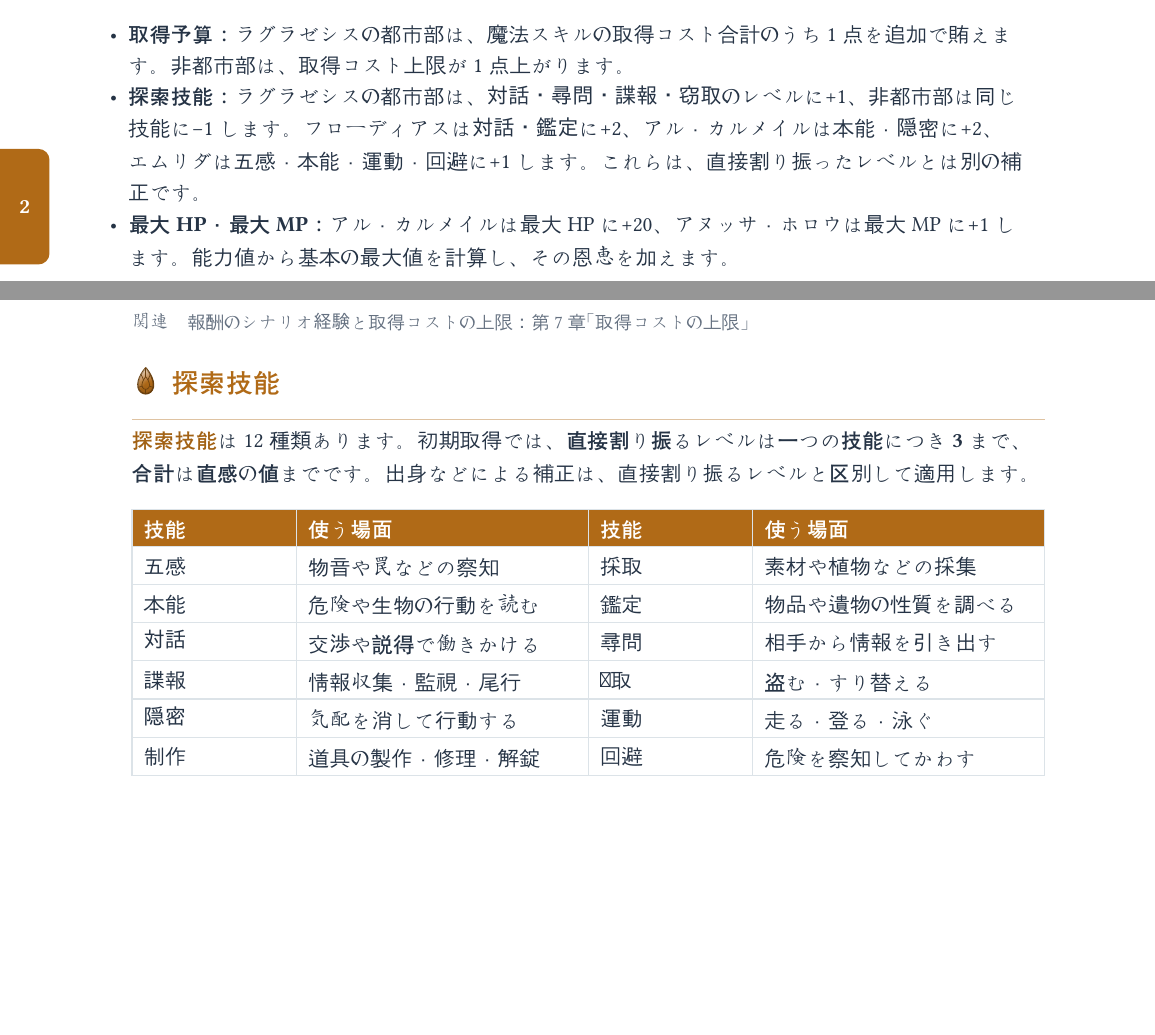
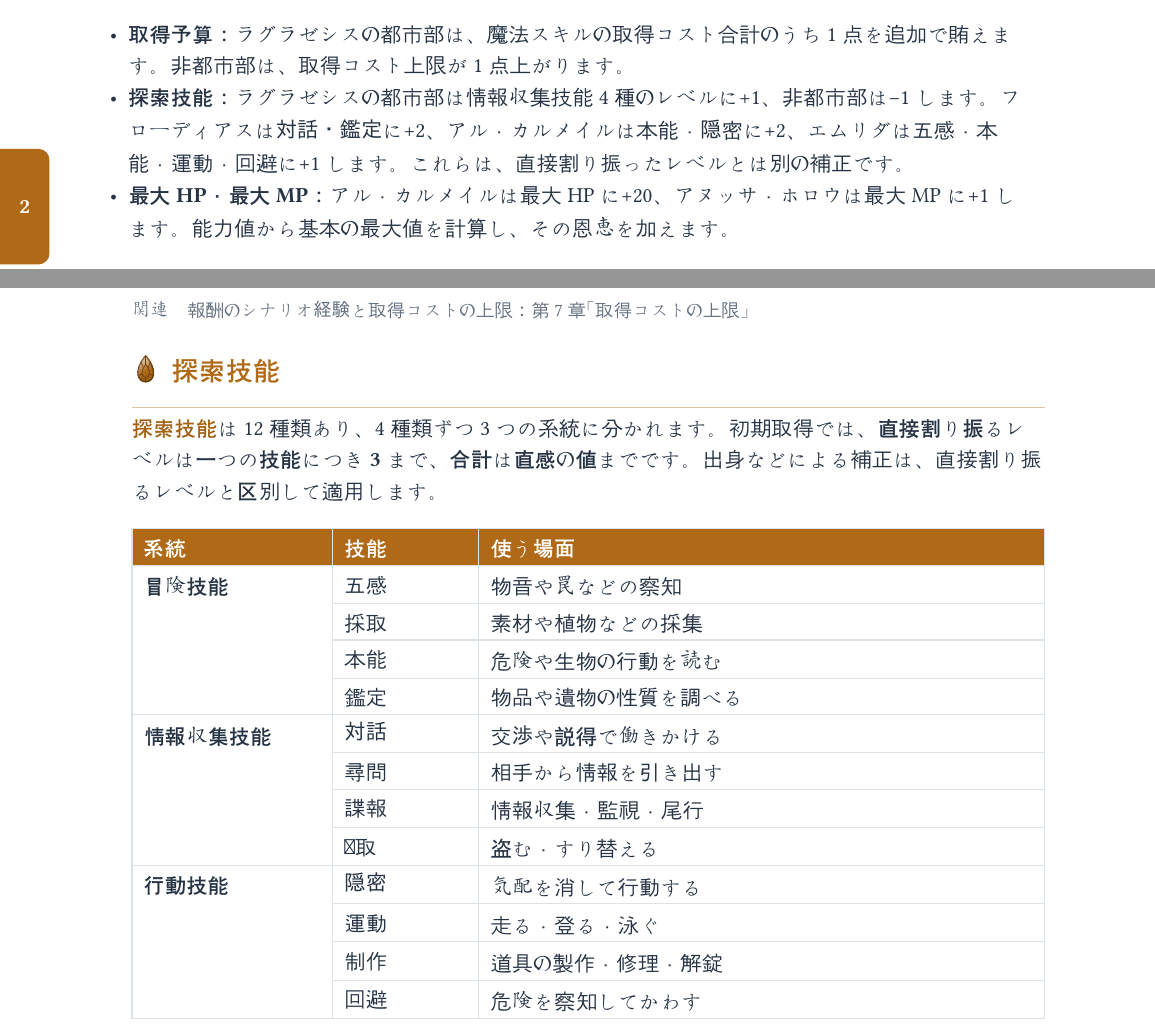
Before and after one commit to ronme06928-PowerfulFox/gemtrpg-bot, a Typst document (typst_manual/全体マニュアル/main.typ, which reads typst_manual/全体マニュアル/02_キャラクターを作る.typ, typst_manual/全体マニュアル/90_巻末.typ): two parts of pages 10 and 11 of 55 before the commit and two parts of pages 10 and 11 of 56 after it, joined at a grey line, cut so that both start at the same text, the shorter picture padded with empty space. Compiled offline with Typst 0.15; a missing font is replaced by an installed copy or a similar font.

Commit message:
docs: 計画46 探索技能を3系統で示し、第0章の重複した一文を削る
探索技能の表を冒険・情報収集・行動の3系統に分け、ラグラゼシスの補正を系統名で書く。
第0章「読み始める場所」の図の前の一文を削除する。

Co-Authored-By: Claude Opus 5.5 <noreply@anthropic.com>

```diff
--- a/typst_manual/全体マニュアル/02_キャラクターを作る.typ
+++ b/typst_manual/全体マニュアル/02_キャラクターを作る.typ
@@ -41,7 +41,7 @@
 出身の恩恵のうち、作成時の計算に関わるものを3種類に分けて確認します。他国の恩恵を選べる出身では、選んだ恩恵に従って計算します。戦闘中の効果も含めた全件は、#(origin-table-reference)を参照してください。
 
 - *取得予算*：ラグラゼシスの都市部は、魔法スキルの取得コスト合計のうち1点を追加で賄えます。非都市部は、取得コスト上限が1点上がります。
-- *探索技能*：ラグラゼシスの都市部は、対話・尋問・諜報・窃取のレベルに+1、非都市部は同じ技能に−1します。フローディアスは対話・鑑定に+2、アル・カルメイルは本能・隠密に+2、エムリダは五感・本能・運動・回避に+1します。これらは、直接割り振ったレベルとは別の補正です。
+- *探索技能*：ラグラゼシスの都市部は情報収集技能4種のレベルに+1、非都市部は−1します。フローディアスは対話・鑑定に+2、アル・カルメイルは本能・隠密に+2、エムリダは五感・本能・運動・回避に+1します。これらは、直接割り振ったレベルとは別の補正です。
 - *最大HP・最大MP*：アル・カルメイルは最大HPに+20、アヌッサ・ホロウは最大MPに+1します。能力値から基本の最大値を計算し、その恩恵を加えます。
 
 == 能力値を決める <r02-abilities>
@@ -87,14 +87,9 @@
 
 == 探索技能 <r02-exploration-skills>
 
-#term(target: <r02-exploration-skills>)[探索技能]は12種類あります。初期取得では、*直接割り振るレベルは一つの技能につき3まで、合計は直感の値まで*です。出身などによる補正は、直接割り振るレベルと区別して適用します。
+#term(target: <r02-exploration-skills>)[探索技能]は12種類あり、4種類ずつ3つの系統に分かれます。初期取得では、*直接割り振るレベルは一つの技能につき3まで、合計は直感の値まで*です。出身などによる補正は、直接割り振るレベルと区別して適用します。
 
-#block(breakable: true)[#table(
-  columns: (18%, 32%, 18%, 32%), inset: (x: 6pt, y: 5pt), stroke: 0.6pt + rgb("dce3e8"),
-  chapter-header([*技能*], [*使う場面*], [*技能*], [*使う場面*]),
-  [五感], [物音や罠などの察知], [採取], [素材や植物などの採集],
-  [本能], [危険や生物の行動を読む], [鑑定], [物品や遺物の性質を調べる],
-  [対話], [交渉や説得で働きかける], [尋問], [相手から情報を引き出す],
-  [諜報], [情報収集・監視・尾行], [窃取], [盗む・すり替える],
-  [隠密], [気配を消して行動する], [運動], [走る・登る・泳ぐ],
-  [制作], [道具の製作・修理・解錠], [回避], [危険を察知してかわす],
+#block(breakable: false)[#table(
+  columns: (22%, 16%, 62%), inset: (x: 6pt, y: 5pt), stroke: 0.6pt + rgb("dce3e8"),
+  chapter-header([*系統*], [*技能*], [*使う場面*]),
+  table.cell(rowspan: 4)[*冒険技能*], [五感], [物音や罠などの察知],
@@ -100,0 +99,3 @@
+  table.cell(rowspan: 4)[*情報収集技能*], [対話], [交渉や説得で働きかける],
+  [尋問], [相手から情報を引き出す],
+  [諜報], [情報収集・監視・尾行],
--- a/typst_manual/全体マニュアル/90_巻末.typ
+++ b/typst_manual/全体マニュアル/90_巻末.typ
@@ -23,8 +23,8 @@
   [ラティウム], [小麦色の風], [ラウンド開始時、50%の確率でFPを1得ます。],
   [アヌッサ・ホロウ], [大魔女の末裔], [最大MPに+1します。],
   [マホロバ], [神樹の恩寵], [ラウンド終了時、HPを3回復します。],
-  [ラグラゼシス（都市部）], [厄災を探究せし理性], [魔法スキルの取得コスト合計のうち1点を追加で賄えます。対話・尋問・諜報・窃取の技能レベルに+1します。],
-  [ラグラゼシス（非都市部）], [厄災と共に生きる知恵], [取得コスト上限が1点上がります。対話・尋問・諜報・窃取の技能レベルに−1します。],
+  [ラグラゼシス（都市部）], [厄災を探究せし理性], [魔法スキルの取得コスト合計のうち1点を追加で賄えます。情報収集技能4種（対話・尋問・諜報・窃取）の技能レベルに+1します。],
+  [ラグラゼシス（非都市部）], [厄災と共に生きる知恵], [取得コスト上限が1点上がります。情報収集技能4種の技能レベルに−1します。],
   [ギァン・バルフ], [反撃の石], [防御スキルでマッチに勝つと、自分の威力が相手の威力を上回った分の反撃ダメージを与えます。],
   [ワダツミ], [誉れ高き刃], [斬撃スキルの基礎威力に+1します。],
   [シンシア], [爆縮], [攻撃時、追加で5のダメージを与えます。1回の戦闘で8回までです。],
```
Also changed, not shown: manuals/planned/46_Manual_Restructuring_Plan.md (+1 -0 lines), typst_manual/全体マニュアル/00_この本の使い方.typ (+0 -2 lines), output/pdf/46_basic_appendix.pdf, output/pdf/46_basic_battle_basics.pdf, output/pdf/46_basic_battle_rulings.pdf, output/pdf/46_basic_character_creation.pdf, output/pdf/46_basic_exploration.pdf, output/pdf/46_basic_growth.pdf, output/pdf/46_basic_intro.pdf, output/pdf/46_basic_status_effects.pdf, typst_manual/全体マニュアル/main.pdf, typst_manual/全体マニュアル/02_キャラクターを作る.typ (8 more changed lines).
